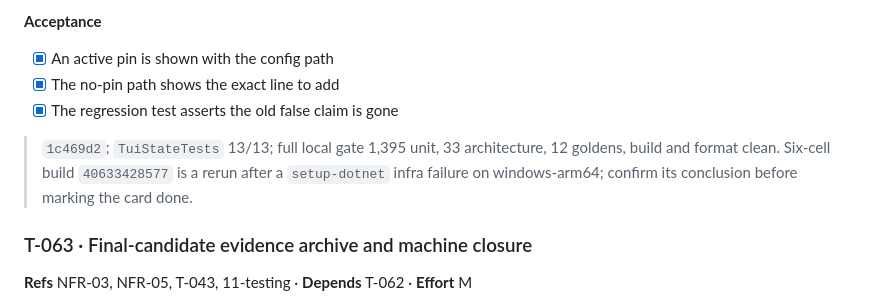
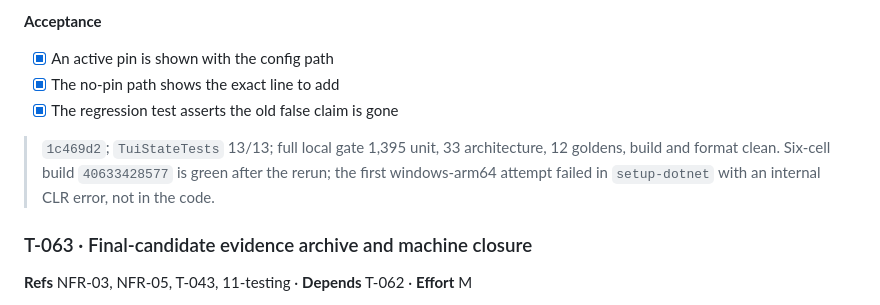
Before and after one commit to SudoScraTchY/coppice, a Markdown page: SDD/tasks/phase-4-v0.4-gui.md, the part around the change. GitHub-like rendering.

```diff
--- a/SDD/tasks/phase-4-v0.4-gui.md
+++ b/SDD/tasks/phase-4-v0.4-gui.md
@@ -432,8 +432,8 @@ Goal: thin Avalonia front-end plus the time dimension. Exit per 12-roadmap.
 - [x] The regression test asserts the old false claim is gone
 
 > `1c469d2`; `TuiStateTests` 13/13; full local gate 1,395 unit, 33 architecture, 12 goldens, build and
-> format clean. Six-cell build `40633428577` is a rerun after a `setup-dotnet` infra failure on
-> windows-arm64; confirm its conclusion before marking the card done.
+> format clean. Six-cell build `40633428577` is green after the rerun; the first windows-arm64 attempt
+> failed in `setup-dotnet` with an internal CLR error, not in the code.
 
 ### T-063 · Final-candidate evidence archive and machine closure
 **Refs** NFR-03, NFR-05, T-043, 11-testing · **Depends** T-062 · **Effort** M
```
Also changed, not shown: SDD/AGENDA.md (+2 -2 lines).
